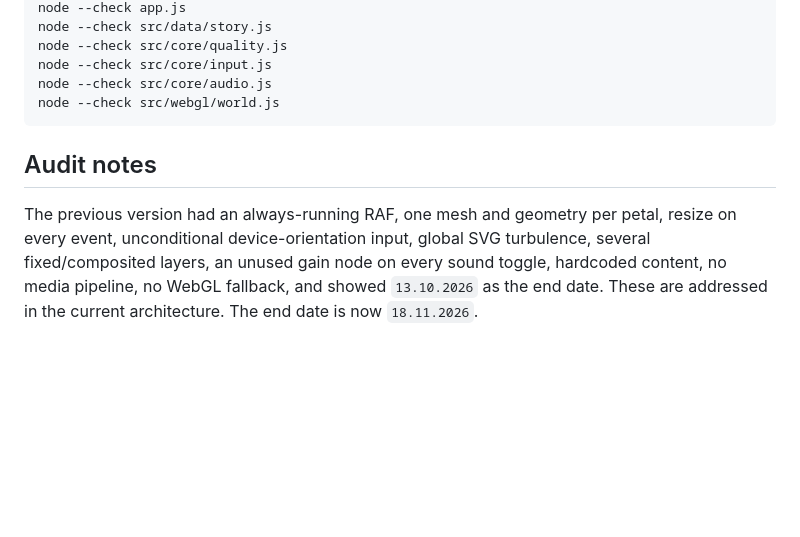
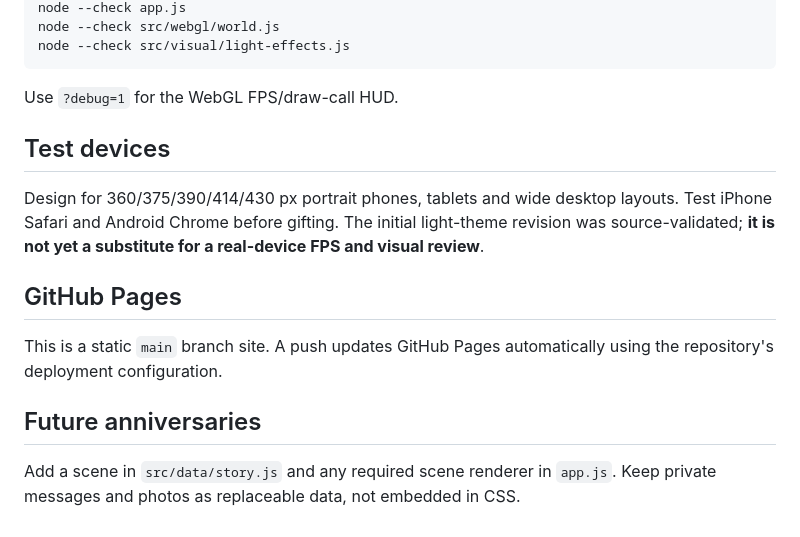
Before and after one commit to SleepKidd/maket, a Markdown page: README.md, the part around one of its changes. Rendered like a GitHub page; blank space fills up the shorter version.

````diff
--- a/README.md
+++ b/README.md
@@ -78,11 +76,18 @@ The site is GitHub Pages-compatible and has no build step. Before deployment, ru
 node --check app.js
-node --check src/data/story.js
-node --check src/core/quality.js
-node --check src/core/input.js
-node --check src/core/audio.js
 node --check src/webgl/world.js
+node --check src/visual/light-effects.js
 ```
 
-## Audit notes
+Use `?debug=1` for the WebGL FPS/draw-call HUD.
 
-The previous version had an always-running RAF, one mesh and geometry per petal, resize on every event, unconditional device-orientation input, global SVG turbulence, several fixed/composited layers, an unused gain node on every sound toggle, hardcoded content, no media pipeline, no WebGL fallback, and showed `13.10.2026` as the end date. These are addressed in the current architecture. The end date is now `18.11.2026`.
+## Test devices
+
+Design for 360/375/390/414/430 px portrait phones, tablets and wide desktop layouts. Test iPhone Safari and Android Chrome before gifting. The initial light-theme revision was source-validated; **it is not yet a substitute for a real-device FPS and visual review**.
+
+## GitHub Pages
+
+This is a static `main` branch site. A push updates GitHub Pages automatically using the repository's deployment configuration.
+
+## Future anniversaries
+
+Add a scene in `src/data/story.js` and any required scene renderer in `app.js`. Keep private messages and photos as replaceable data, not embedded in CSS.
````
Also changed, not shown: other parts of README.md (+45 -47 lines).
